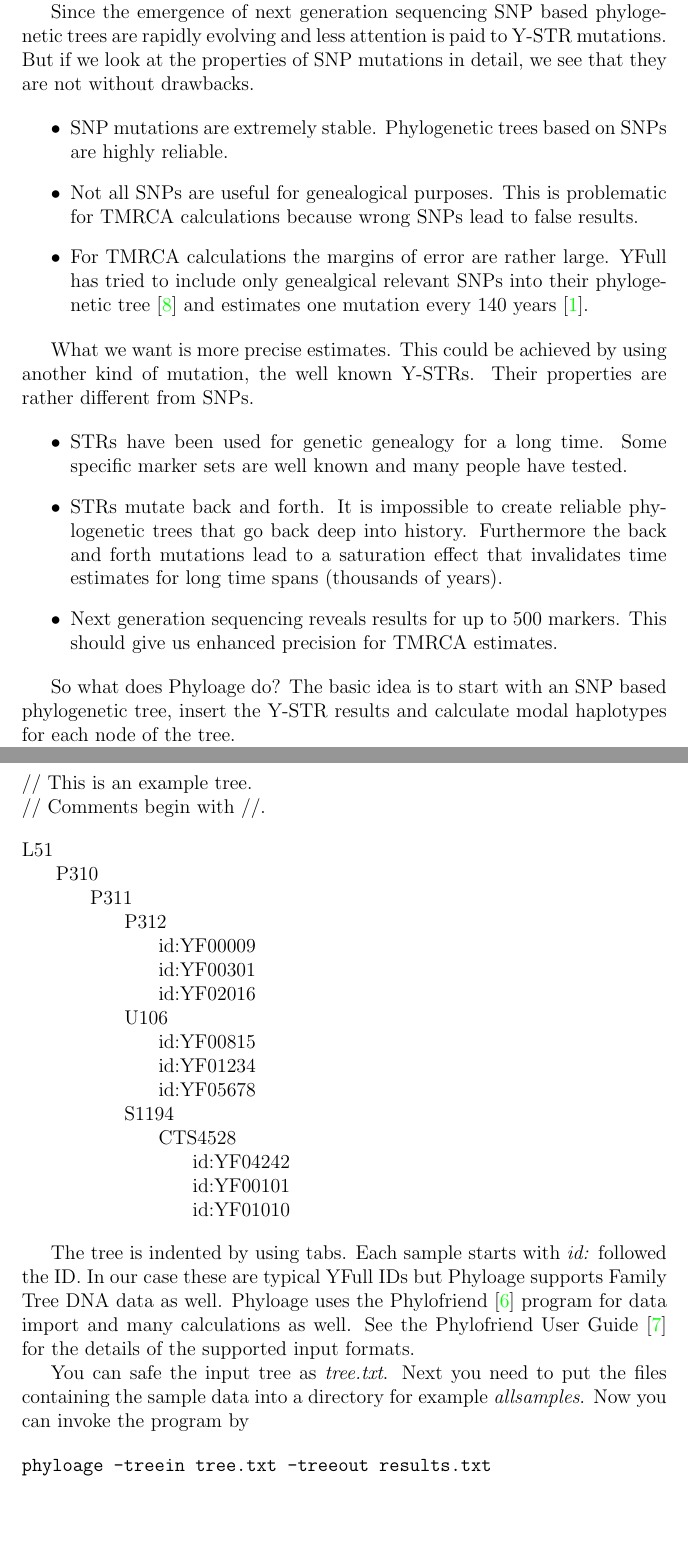
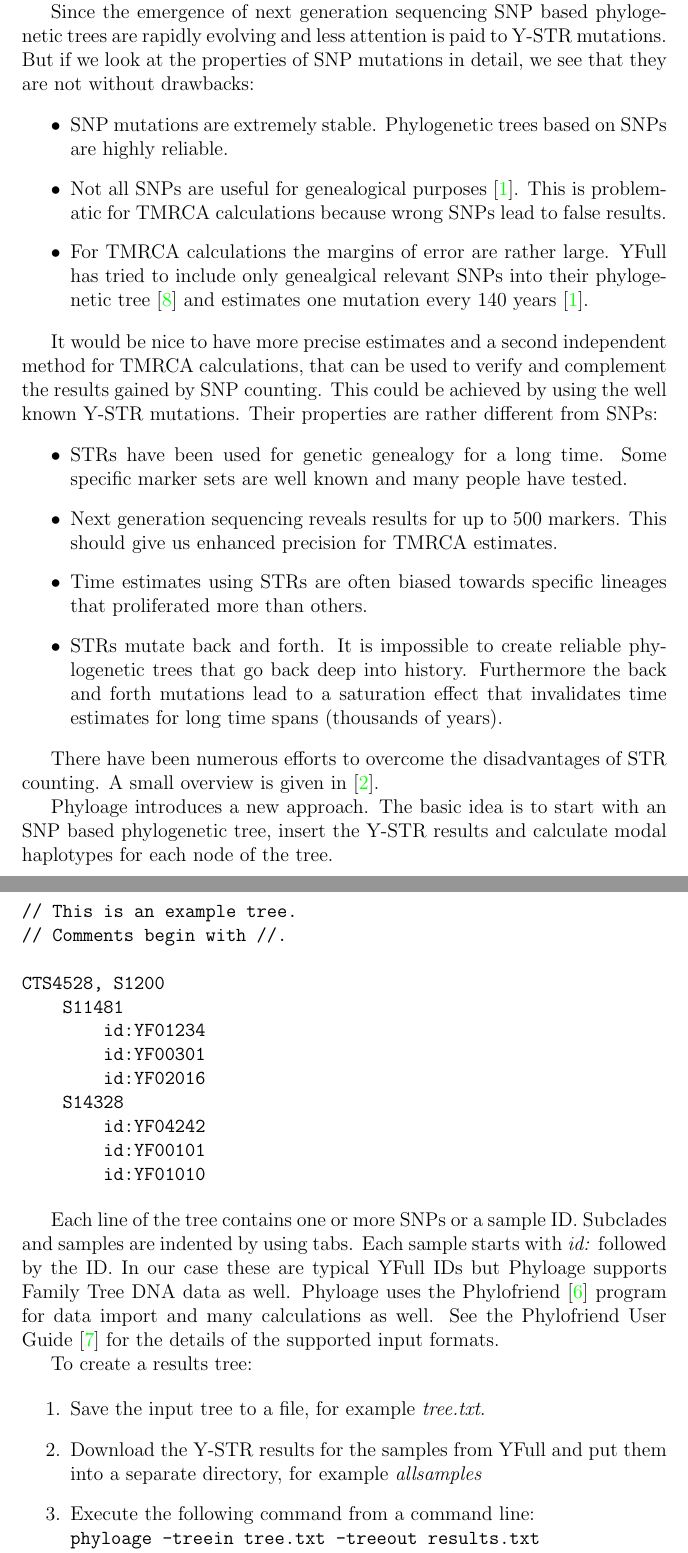
Before and after one commit to yogischogi/phyloage, a LaTeX document (doc/phyloage.tex, which reads doc/example.tex, doc/introduction.tex): two parts of pages 3 and 7 of 8 before the commit and two parts of pages 3 and 7 of 9 after it, joined at a grey line, cut so that both start at the same text, the shorter picture padded with empty space. Compiled offline with pdfLaTeX.

Commit message:
Documentation: Elaborate first example.

```diff
--- a/doc/example.tex
+++ /dev/null
@@ -9,41 +0,0 @@ file format is text based and looks like this:
-\vspace{1em}
-\noindent
-// This is an example tree.\\
-// Comments begin with //.
-\vspace{1em}
-
-\noindent L51\\
-\hspace*{4ex}P310\\
-\hspace*{8ex}P311\\
-\hspace*{12ex}P312\\
-\hspace*{16ex}id:YF00009\\
-\hspace*{16ex}id:YF00301\\
-\hspace*{16ex}id:YF02016\\
-\hspace*{12ex}U106\\
-\hspace*{16ex}id:YF00815\\
-\hspace*{16ex}id:YF01234\\
-\hspace*{16ex}id:YF05678\\
-\hspace*{12ex}S1194\\
-\hspace*{16ex}CTS4528\\
-\hspace*{20ex}id:YF04242\\
-\hspace*{20ex}id:YF00101\\
-\hspace*{20ex}id:YF01010
-\vspace{1em}
-
-The tree is indented by using tabs. Each sample starts with
-\emph{id:} followed the ID. In our case these are typical
-YFull IDs but Phyloage supports Family Tree DNA data as well.
-Phyloage uses the Phylofriend \cite{Phylofriend} program for
-data import and many calculations as well. See the Phylofriend
-User Guide \cite{PhylofriendUserGuide} for the details of
-the supported input formats.
-
-You can safe the input tree as \emph{tree.txt}. Next you need to
-put the files containing the sample data into a directory for
-example \emph{allsamples}. Now you can invoke the program by
-
-\vspace{1em}
-\noindent
-\texttt{phyloage -treein tree.txt -treeout results.txt\\
--personsin allsamples -mrin 111-average.txt -gentime 32}
-\vspace{1em}
--- a/doc/introduction.tex
+++ b/doc/introduction.tex
@@ -9,41 +9,49 @@ Since the emergence of next generation sequencing SNP based
 phylogenetic trees are rapidly evolving and less attention
 is paid to Y-STR mutations. But if we look at the properties
 of SNP mutations in detail, we see that they are not without
-drawbacks.
+drawbacks:
 
 \begin{itemize}
 \item SNP mutations are extremely stable. Phylogenetic trees
 	based on SNPs are highly reliable.
-\item Not all SNPs are useful for genealogical purposes. This
-	is problematic for TMRCA calculations because wrong SNPs
-	lead to false results.
+\item Not all SNPs are useful for genealogical purposes
+	\cite{YFullMutationRate}. This is problematic for TMRCA
+	calculations because wrong SNPs lead to false results.
 \item For TMRCA calculations the margins of error are rather large.
 	YFull has tried to include only genealgical relevant SNPs
 	into their phylogenetic tree \cite{YFullTree} and estimates
 	one mutation every 140 years \cite{YFullMutationRate}.
 \end{itemize}
 
-What we want is more precise estimates. This could be achieved
-by using another kind of mutation, the well known Y-STRs. Their
-properties are rather different from SNPs.
+It would be nice to have more precise estimates and a second
+independent method for TMRCA calculations, that can be used to
+verify and complement the results gained by SNP counting.
+This could be achieved by using the well known Y-STR mutations.
+Their properties are rather different from SNPs:
 
 \begin{itemize}
 \item STRs have been used for genetic genealogy for a long
 	time. Some specific marker sets are well known and many
 	people have tested.
+\item Next generation sequencing reveals results for up to
+	500 markers. This should give us enhanced precision for
+	TMRCA estimates.
+\item Time estimates using STRs are often biased towards
+	specific lineages that proliferated more than others.
 \item STRs mutate back and forth. It is impossible to create
 	reliable phylogenetic trees that go back deep into
 	history. Furthermore the back and forth mutations lead
 	to a saturation effect that invalidates time estimates
 	for long time spans (thousands of years).
-\item Next generation sequencing reveals results for up to
-	500 markers. This should give us enhanced precision for
-	TMRCA estimates.
 \end{itemize}
 
-So what does Phyloage do? The basic idea is to start with an
-SNP based phylogenetic tree, insert the Y-STR results and
-calculate modal haplotypes for each node of the tree.
+There have been numerous efforts to overcome the disadvantages
+of STR counting. A small overview is given in \cite{Ham15}.
+
+Phyloage introduces a new approach. The basic idea is to
+start with an SNP based phylogenetic tree, insert the Y-STR
+results and calculate modal haplotypes for each node of the
+tree.
 
 In theory this should reduce saturation effects and give
 better time estimates for both deep history and genealogical
```
Also changed, not shown: doc/examples.tex (added, +89 -0 lines), doc/installation.tex (+4 -0 lines), doc/phyloage.tex (+1 -1 lines), doc/phyloage.pdf, doc/example.tex (12 more changed lines), doc/introduction.tex (7 more changed lines), 8 other files.
